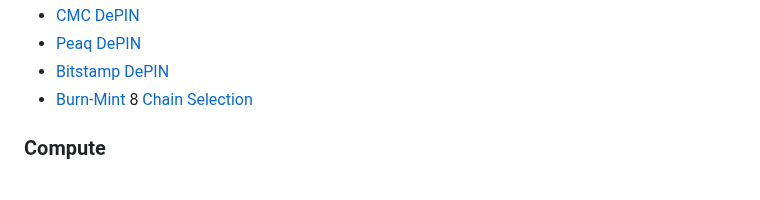
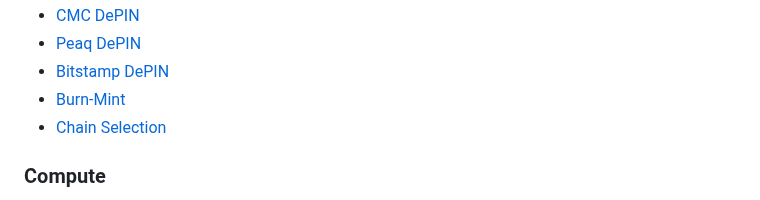
Before and after one commit to meta-light/backups, a Markdown page: knowledge-bases/awesome-depin.md, the part around the change. Drawn GitHub-style.

```diff
--- a/knowledge-bases/awesome-depin.md
+++ b/knowledge-bases/awesome-depin.md
@@ -15,7 +15,7 @@ Awesome DePIN
 * [Peaq DePIN](https://www.peaq.network/blog/what-are-decentralized-physical-infrastructure-networks-depin)
 * [Bitstamp DePIN](https://www.bitstamp.net/learn/web3/what-are-decentralized-physical-infrastructure-networks-depin/)
 * [Burn-Mint](https://blog.uros.kalabic.rs/adequate-burn-and-mint-rewards)
-8 [Chain Selection](https://medium.com/@bcmark/chain-selection-for-a-decentralized-physical-infrastructure-network-depin-bf1c646d9330)
+* [Chain Selection](https://medium.com/@bcmark/chain-selection-for-a-decentralized-physical-infrastructure-network-depin-bf1c646d9330)
 
 ### Compute
 * [DePIN Compute](https://omnida.substack.com/p/compute-legos-driving-the-next-phase)
```
